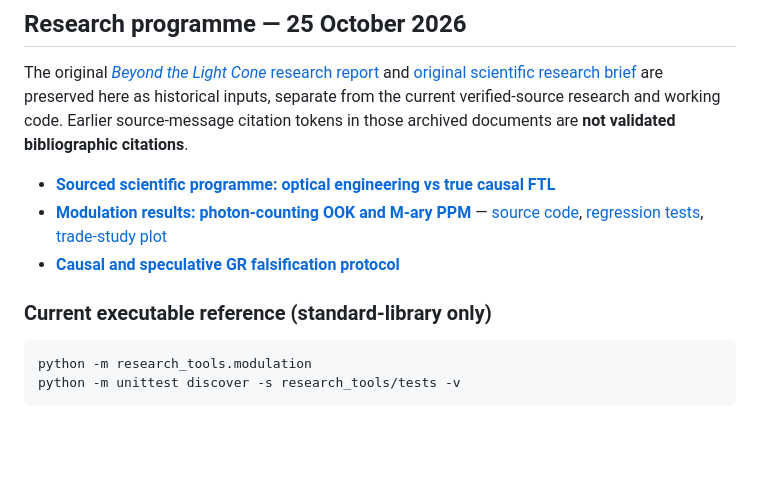
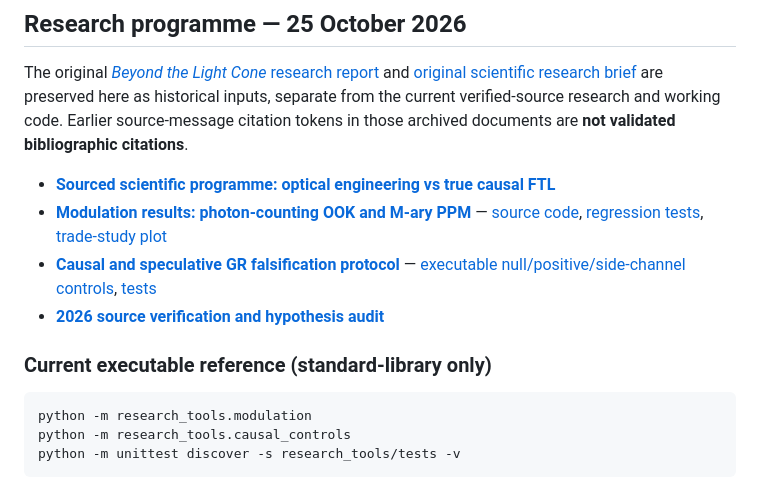
Before and after one commit to Biswajit1999/Interstellar-Link-Lab, a Markdown page: README.md, the part around the change. GitHub-like rendering; blank space fills up the shorter version.

Commit message:
Link sourced literature audit and independent prelightcone simulation controls

````diff
--- a/README.md
+++ b/README.md
@@ -19,12 +19,14 @@ The original [*Beyond the Light Cone* research report](docs/research/ORIGINAL_BE
 
 - [**Sourced scientific programme: optical engineering vs true causal FTL**](docs/research/RESEARCH_PROGRAM_2026.md)
 - [**Modulation results: photon-counting OOK and M-ary PPM**](docs/research/MODULATION_RESULTS.md) — [source code](research_tools/modulation.py), [regression tests](research_tools/tests/test_modulation.py), [trade-study plot](figures/modulation_trade_2026.svg)
-- [**Causal and speculative GR falsification protocol**](docs/research/CAUSAL_TEST_PROTOCOL.md)
+- [**Causal and speculative GR falsification protocol**](docs/research/CAUSAL_TEST_PROTOCOL.md) — [executable null/positive/side-channel controls](research_tools/causal_controls.py), [tests](research_tools/tests/test_causal.py)
+- [**2026 source verification and hypothesis audit**](docs/research/LITERATURE_AUDIT.md)
 
 ### Current executable reference (standard-library only)
 
 ```bash
 python -m research_tools.modulation
+python -m research_tools.causal_controls
 python -m unittest discover -s research_tools/tests -v
 ```
 
````
